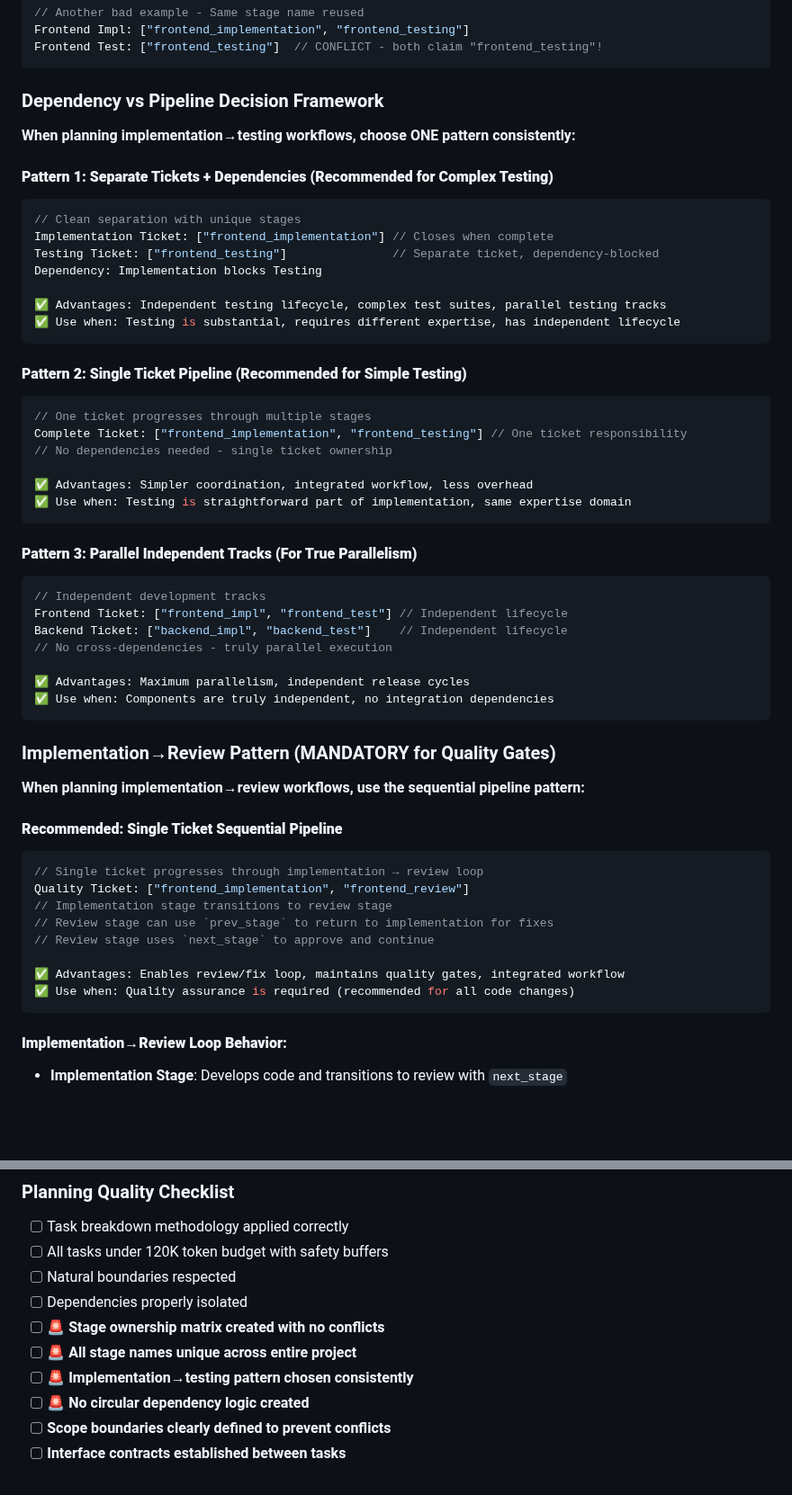
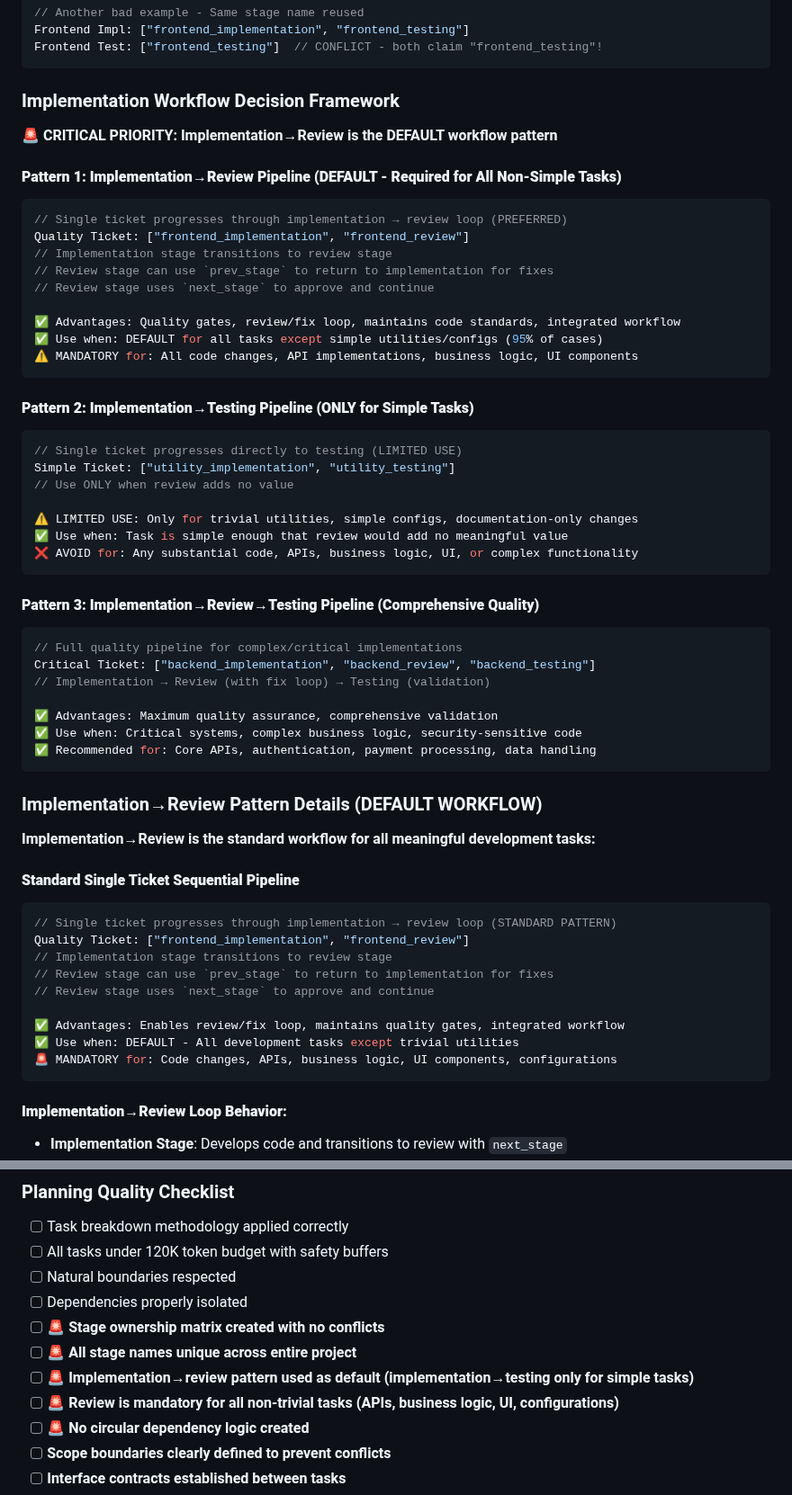
Before and after one commit to siy/vibe-ensemble-mcp, a Markdown page: templates/worker-templates/planning.md, 2 parts joined by grey strips. Shown at 90% size. Rendered like a GitHub page; blank space fills up the shorter version.

````diff
--- a/templates/worker-templates/planning.md
+++ b/templates/worker-templates/planning.md
@@ -192,56 +192,60 @@ Frontend Impl: ["frontend_implementation", "frontend_testing"]
 Frontend Test: ["frontend_testing"]  // CONFLICT - both claim "frontend_testing"!
 ```
 
-### Dependency vs Pipeline Decision Framework
+### Implementation Workflow Decision Framework
 
-**When planning implementation→testing workflows, choose ONE pattern consistently:**
+**🚨 CRITICAL PRIORITY: Implementation→Review is the DEFAULT workflow pattern**
 
-#### **Pattern 1: Separate Tickets + Dependencies (Recommended for Complex Testing)**
+#### **Pattern 1: Implementation→Review Pipeline (DEFAULT - Required for All Non-Simple Tasks)**
 ```javascript
-// Clean separation with unique stages
-Implementation Ticket: ["frontend_implementation"] // Closes when complete
-Testing Ticket: ["frontend_testing"]               // Separate ticket, dependency-blocked
-Dependency: Implementation blocks Testing
+// Single ticket progresses through implementation → review loop (PREFERRED)
+Quality Ticket: ["frontend_implementation", "frontend_review"]
+// Implementation stage transitions to review stage
+// Review stage can use `prev_stage` to return to implementation for fixes
+// Review stage uses `next_stage` to approve and continue
 
-✅ Advantages: Independent testing lifecycle, complex test suites, parallel testing tracks
-✅ Use when: Testing is substantial, requires different expertise, has independent lifecycle
+✅ Advantages: Quality gates, review/fix loop, maintains code standards, integrated workflow
+✅ Use when: DEFAULT for all tasks except simple utilities/configs (95% of cases)
+⚠️ MANDATORY for: All code changes, API implementations, business logic, UI components
 ```
 
-#### **Pattern 2: Single Ticket Pipeline (Recommended for Simple Testing)**
+#### **Pattern 2: Implementation→Testing Pipeline (ONLY for Simple Tasks)**
 ```javascript
-// One ticket progresses through multiple stages
-Complete Ticket: ["frontend_implementation", "frontend_testing"] // One ticket responsibility
-// No dependencies needed - single ticket ownership
+// Single ticket progresses directly to testing (LIMITED USE)
+Simple Ticket: ["utility_implementation", "utility_testing"]
+// Use ONLY when review adds no value
 
-✅ Advantages: Simpler coordination, integrated workflow, less overhead
-✅ Use when: Testing is straightforward part of implementation, same expertise domain
+⚠️ LIMITED USE: Only for trivial utilities, simple configs, documentation-only changes
+✅ Use when: Task is simple enough that review would add no meaningful value
+❌ AVOID for: Any substantial code, APIs, business logic, UI, or complex functionality
 ```
 
-#### **Pattern 3: Parallel Independent Tracks (For True Parallelism)**
+#### **Pattern 3: Implementation→Review→Testing Pipeline (Comprehensive Quality)**
 ```javascript
-// Independent development tracks
-Frontend Ticket: ["frontend_impl", "frontend_test"] // Independent lifecycle
-Backend Ticket: ["backend_impl", "backend_test"]    // Independent lifecycle
-// No cross-dependencies - truly parallel execution
+// Full quality pipeline for complex/critical implementations
+Critical Ticket: ["backend_implementation", "backend_review", "backend_testing"]
+// Implementation → Review (with fix loop) → Testing (validation)
 
-✅ Advantages: Maximum parallelism, independent release cycles
-✅ Use when: Components are truly independent, no integration dependencies
+✅ Advantages: Maximum quality assurance, comprehensive validation
+✅ Use when: Critical systems, complex business logic, security-sensitive code
+✅ Recommended for: Core APIs, authentication, payment processing, data handling
 ```
 
-### Implementation→Review Pattern (MANDATORY for Quality Gates)
+### Implementation→Review Pattern Details (DEFAULT WORKFLOW)
 
-**When planning implementation→review workflows, use the sequential pipeline pattern:**
+**Implementation→Review is the standard workflow for all meaningful development tasks:**
 
-#### **Recommended: Single Ticket Sequential Pipeline**
+#### **Standard Single Ticket Sequential Pipeline**
 ```javascript
-// Single ticket progresses through implementation → review loop
+// Single ticket progresses through implementation → review loop (STANDARD PATTERN)
 Quality Ticket: ["frontend_implementation", "frontend_review"]
 // Implementation stage transitions to review stage
 // Review stage can use `prev_stage` to return to implementation for fixes
 // Review stage uses `next_stage` to approve and continue
 
 ✅ Advantages: Enables review/fix loop, maintains quality gates, integrated workflow
-✅ Use when: Quality assurance is required (recommended for all code changes)
+✅ Use when: DEFAULT - All development tasks except trivial utilities
+🚨 MANDATORY for: Code changes, APIs, business logic, UI components, configurations
 ```
 
 #### **Implementation→Review Loop Behavior:**
@@ -439,7 +462,8 @@ Planning breakdown: ["backend_setup", "frontend_development", "integration_testi
 - [ ] Dependencies properly isolated
 - [ ] **🚨 Stage ownership matrix created with no conflicts**
 - [ ] **🚨 All stage names unique across entire project**
-- [ ] **🚨 Implementation→testing pattern chosen consistently**
+- [ ] **🚨 Implementation→review pattern used as default (implementation→testing only for simple tasks)**
+- [ ] **🚨 Review is mandatory for all non-trivial tasks (APIs, business logic, UI, configurations)**
 - [ ] **🚨 No circular dependency logic created**
 - [ ] **Scope boundaries clearly defined to prevent conflicts**
 - [ ] **Interface contracts established between tasks**
````
Also changed, not shown: other parts of templates/worker-templates/planning.md (+80 -22 lines).
